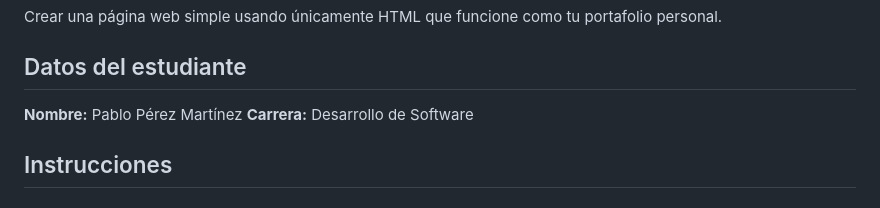
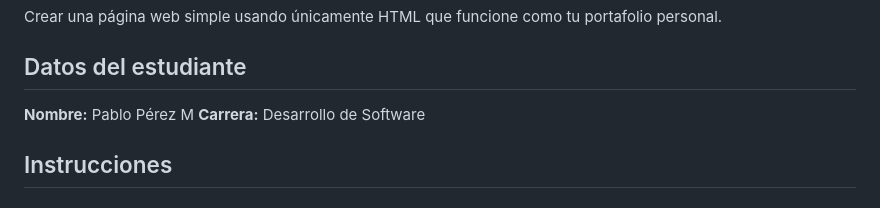
Before and after one commit to PUCETEC-PROG2/laboratorio-1-introduccion-a-html-pabloperezmartinez, a Markdown page: readme.md, the part around the change. Drawn GitHub-style.

Commit message:
Shorten student name in readme

```diff
--- a/readme.md
+++ b/readme.md
@@ -5,7 +5,7 @@
 Crear una página web simple usando únicamente HTML que funcione como tu portafolio personal.
 
 ## Datos del estudiante
-**Nombre:** Pablo Pérez Martínez
+**Nombre:** Pablo Pérez M
 **Carrera:** Desarrollo de Software
 
 ## Instrucciones
```
